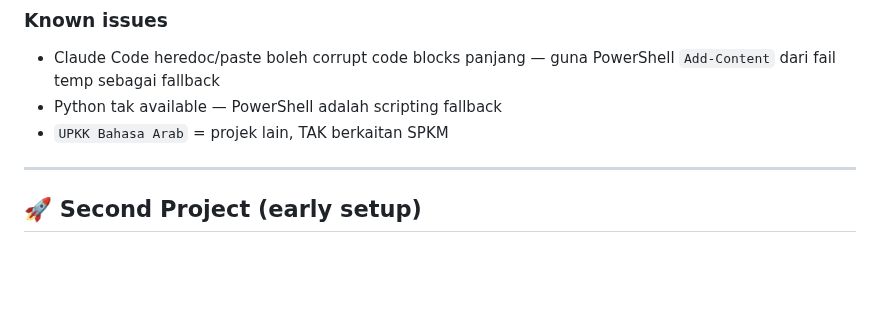
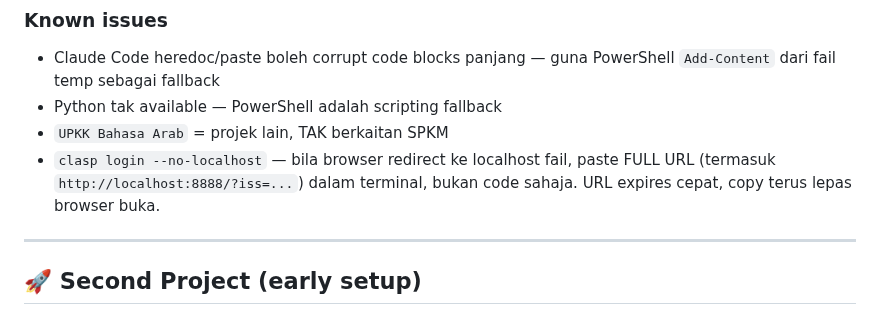
Before and after one commit to BurnDVS/SPKM-SyafieLegacy, a Markdown page: REFERENCE.md, the part around one of its changes. GitHub-like rendering; blank space fills up the shorter version.

```diff
--- a/REFERENCE.md
+++ b/REFERENCE.md
@@ -163,6 +163,7 @@ Fonts: **Lora** (headings) + **DM Sans** (body)
 - Claude Code heredoc/paste boleh corrupt code blocks panjang — guna PowerShell `Add-Content` dari fail temp sebagai fallback
 - Python tak available — PowerShell adalah scripting fallback
 - `UPKK Bahasa Arab` = projek lain, TAK berkaitan SPKM
+- `clasp login --no-localhost` — bila browser redirect ke localhost fail, paste FULL URL (termasuk `http://localhost:8888/?iss=...`) dalam terminal, bukan code sahaja. URL expires cepat, copy terus lepas browser buka.
 
 ---
 
```
Also changed, not shown: other parts of REFERENCE.md (+1 -1 lines), CHANGELOG.md (+24 -0 lines).
